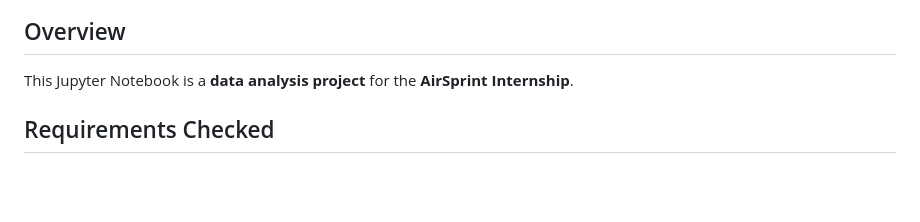
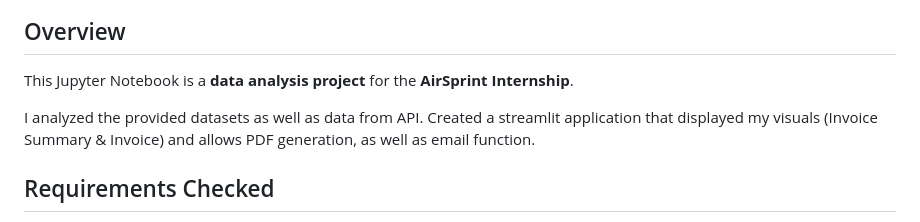
Before and after one commit to dingjamma/AirSprintAssessment, a Markdown page: README.md, the part around the change. Rendered like a GitHub page; blank space fills up the shorter version.

```diff
--- a/README.md
+++ b/README.md
@@ -3,6 +3,8 @@
 ## Overview
 
 This Jupyter Notebook is a **data analysis project** for the **AirSprint Internship**.
+
+I analyzed the provided datasets as well as data from API. Created a streamlit application that displayed my visuals (Invoice Summary & Invoice) and allows PDF generation, as well as email function.
 
 ## Requirements Checked
 1. Data Processing & Transformation ✅
```
